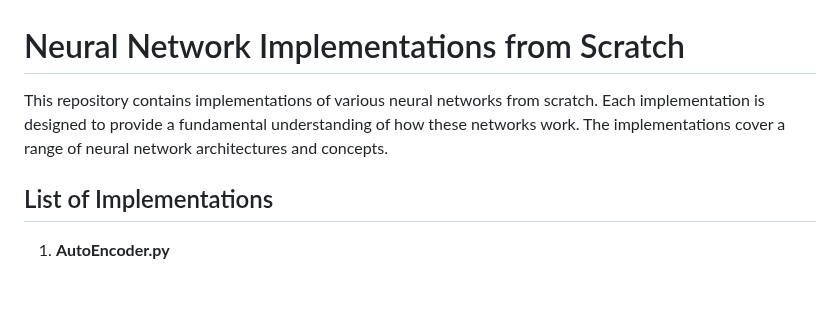
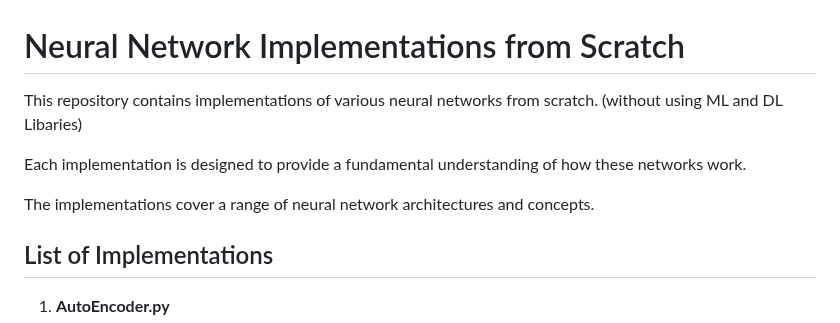
Before and after one commit to Mattral/Composed-Mixture-of-Experts-Engine, a Markdown page: Neural Networks/Readme.md, the part around the change. Drawn GitHub-style; blank space fills up the shorter version.

```diff
--- a/Neural Networks/Readme.md
+++ b/Neural Networks/Readme.md
@@ -1,6 +1,10 @@
 # Neural Network Implementations from Scratch
 
-This repository contains implementations of various neural networks from scratch. Each implementation is designed to provide a fundamental understanding of how these networks work. The implementations cover a range of neural network architectures and concepts.
+This repository contains implementations of various neural networks from scratch. (without using ML and DL Libaries)
+
+Each implementation is designed to provide a fundamental understanding of how these networks work.
+
+The implementations cover a range of neural network architectures and concepts.
 
 ## List of Implementations
 
```
